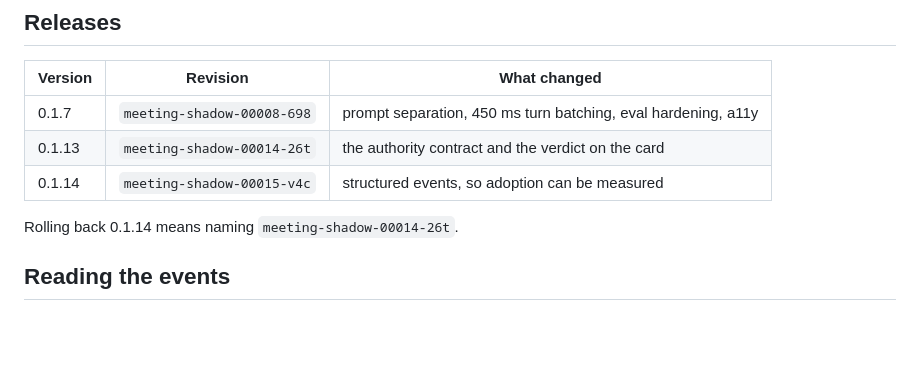
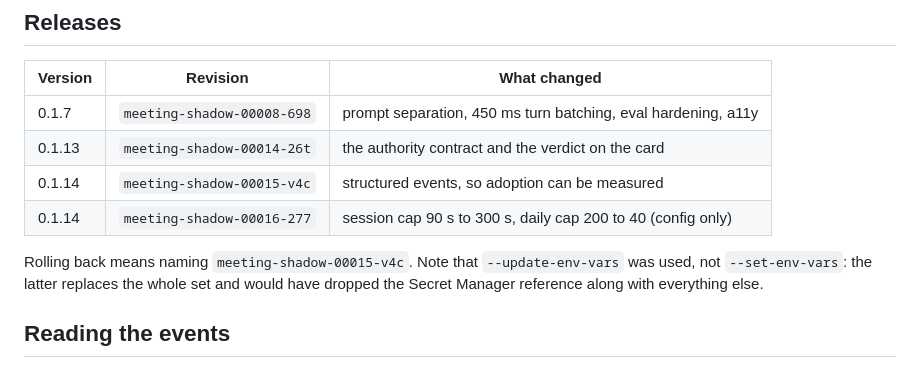
Before and after one commit to tokimwc/meeting-shadow-agent, a Markdown page: docs/deploy.md, the part around the change. GitHub-like rendering; blank space fills up the shorter version.

```diff
--- a/docs/deploy.md
+++ b/docs/deploy.md
@@ -90,8 +90,11 @@ Each of these cost a debugging session once. Details are in the vault
 | 0.1.7 | `meeting-shadow-00008-698` | prompt separation, 450 ms turn batching, eval hardening, a11y |
 | 0.1.13 | `meeting-shadow-00014-26t` | the authority contract and the verdict on the card |
 | 0.1.14 | `meeting-shadow-00015-v4c` | structured events, so adoption can be measured |
+| 0.1.14 | `meeting-shadow-00016-277` | session cap 90 s to 300 s, daily cap 200 to 40 (config only) |
 
-Rolling back 0.1.14 means naming `meeting-shadow-00014-26t`.
+Rolling back means naming `meeting-shadow-00015-v4c`. Note that `--update-env-vars` was used, not
+`--set-env-vars`: the latter replaces the whole set and would have dropped the Secret Manager
+reference along with everything else.
 
 ## Reading the events
 
```
Also changed, not shown: docs/usability/live-counterpart.md (added, +106 -0 lines).
